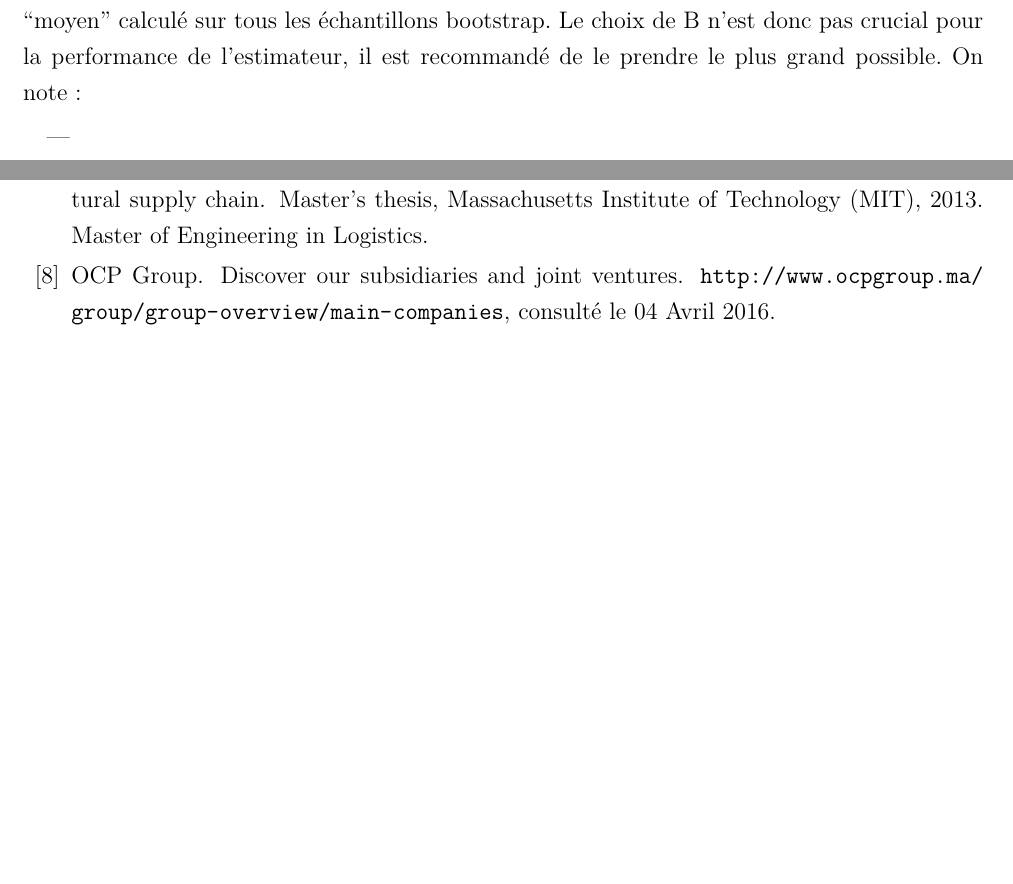
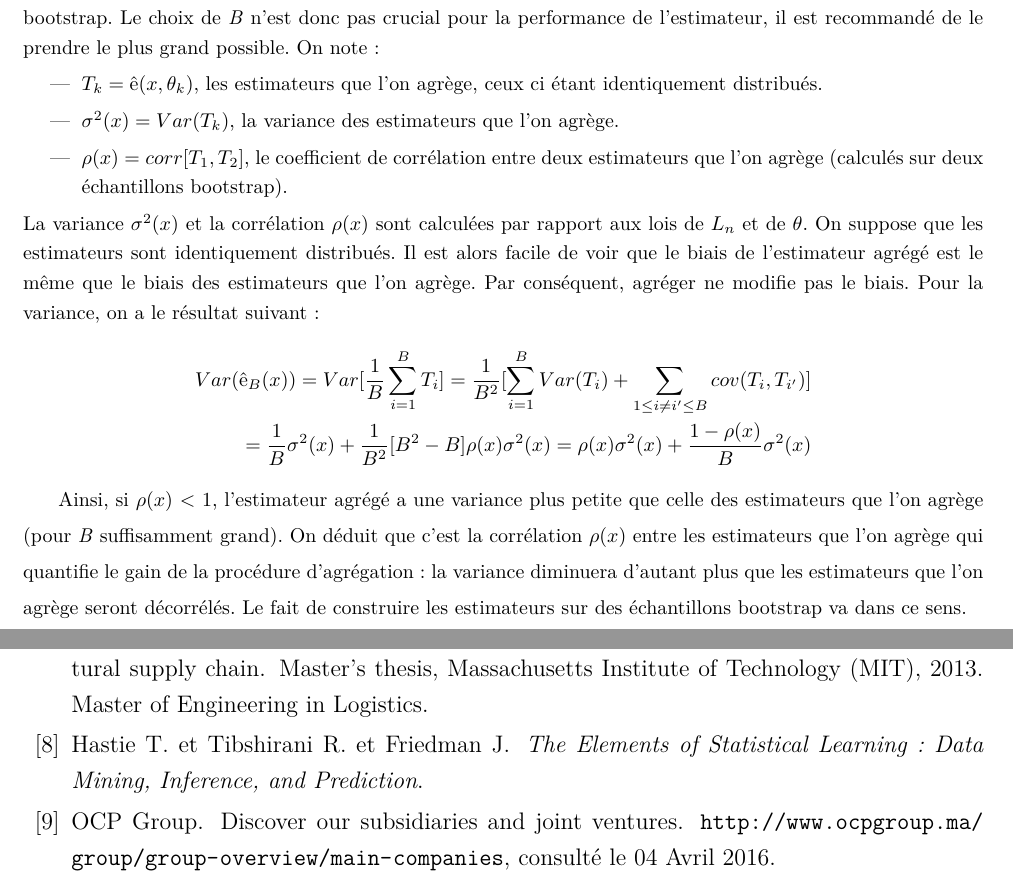
Before and after one commit to sanxore/lpr, a LaTeX document (rapport.tex, which reads AnnexeA.tex, bibliographie.bib): two parts of pages 34 and 35 of 35 before the commit and two parts of pages 34 and 35 of 36 after it, joined at a grey line, cut so that both start at the same text, the shorter picture padded with empty space. Compiled offline with pdfLaTeX.

Commit message:
Annexe A écrite et révisée

```diff
--- a/AnnexeA.tex
+++ b/AnnexeA.tex
@@ -1,2 +1,4 @@
 \chapter{Annexe A\cite{ESL}}
+	\begin{footnotesize}
+
 	Comparons le biais et la variance de l’estimateur agrégé à ceux des estimateurs que l’on agrège.
@@ -7,10 +9,21 @@
 	\begin{center}
 		${ê(x) = \lim_{B \to \infty} ê_B(x) = \lim_{B \to \infty} \frac{1}{B} \sum_{i=1}^{B} ê_i(x,\theta_k) = E_\theta[ê(x,\theta) | L_n]  }$
 	\end{center}
-	L’espérance est ici calculée par rapport à la loi de $\theta$. Prendre B trop grand ne va pas sur-ajuster l’échantillon, autrement dit prendre la limite en B revient à considérer un estimateur “moyen” calculé sur tous les échantillons bootstrap. Le choix de B n’est donc pas crucial pour la performance de l’estimateur, il est recommandé de le prendre le plus grand possible. On note :
+	L’espérance est ici calculée par rapport à la loi de $\theta$. Prendre \textit{B} trop grand ne va pas sur-ajuster l’échantillon, autrement dit prendre la limite en \textit{B} revient à considérer un estimateur “moyen” calculé sur tous les échantillons bootstrap. Le choix de \textit{B} n’est donc pas crucial pour la performance de l’estimateur, il est recommandé de le prendre le plus grand possible. On note :
 	\begin{itemize}
-	\item
+	\item ${T_k=ê(x,\theta_k)}$, les estimateurs que l'on agrège, ceux ci étant identiquement distribués.
+	\item ${\sigma^2(x) = Var (T_k)}$, la variance des estimateurs que l'on agrège.
+	\item ${\rho(x) = corr[T_1,T_2]}$, le coefficient de corrélation entre deux estimateurs que l’on agrège (calculés sur deux échantillons bootstrap).
+	\end{itemize}
+	La variance ${\sigma^2(x)}$ et la corrélation ${\rho(x)}$ sont calculées par rapport aux lois de \textit{$L_n$} et de $\theta$. On suppose que les estimateurs sont identiquement distribués. Il est alors facile de voir que le biais
+	de l’estimateur agrégé est le même que le biais des estimateurs que l’on agrège. Par conséquent,
+	agréger ne modifie pas le biais. Pour la variance, on a le résultat suivant:
+	\begin{equation*}
+	\begin{split}
+	Var(ê_B(x)) = Var [ \frac{1}{B} \sum_{i=1}^{B} T_i] = \frac{1}{B^2} [\sum_{i=1}^{B} Var(T_i) + \sum_{1 \leq i \neq i' \leq B} cov(T_i,T_{i'}) ] \\ = \frac{1}{B}\sigma^2(x) + \frac{1}{B^2}[B^2-B]\rho(x)\sigma^2(x) = \rho(x)\sigma^2(x) + \frac{1-\rho(x)}{B}\sigma^2(x)
+	\end{split}
+	\end{equation*}
 
-	\item
-	\item
-	\end{itemize}
+	Ainsi, si $\rho(x)$ < 1, l’estimateur agrégé a une variance plus petite que celle des estimateurs que l’on
+	agrège (pour \textit{B} suffisamment grand). On déduit que c’est la corrélation $\rho(x)$ entre les estimateurs que l’on agrège qui quantifie le gain de la procédure d’agrégation : la variance diminuera d’autant plus que les estimateurs que l’on agrège seront décorrélés. Le fait de construire les estimateurs sur des échantillons bootstrap va dans ce sens.
+		\end{footnotesize}
--- a/bibliographie.bib
+++ b/bibliographie.bib
@@ -21,6 +21,13 @@ author = {Breiman L. et Friedman J.H. et Olshen R.A. et Stone C.J.},
 title = {Classification And Regression Trees},
 year = {Chapman \& Hall, New York. 1984},
 }
+@book{ESL,
+author = {Hastie T. et Tibshirani R. et Friedman J.},
+title = {The Elements of Statistical Learning : Data Mining,
+Inference, and Prediction},
+date = {Springer, second edn.2009},
+}
+
 @book{BIA08,
 author = {Biau G. et Devroye L. et Lugosi G.},
 title = {Consistency of random forests and
```
Also changed, not shown: AnnexeA.tex (2 more changed lines).
